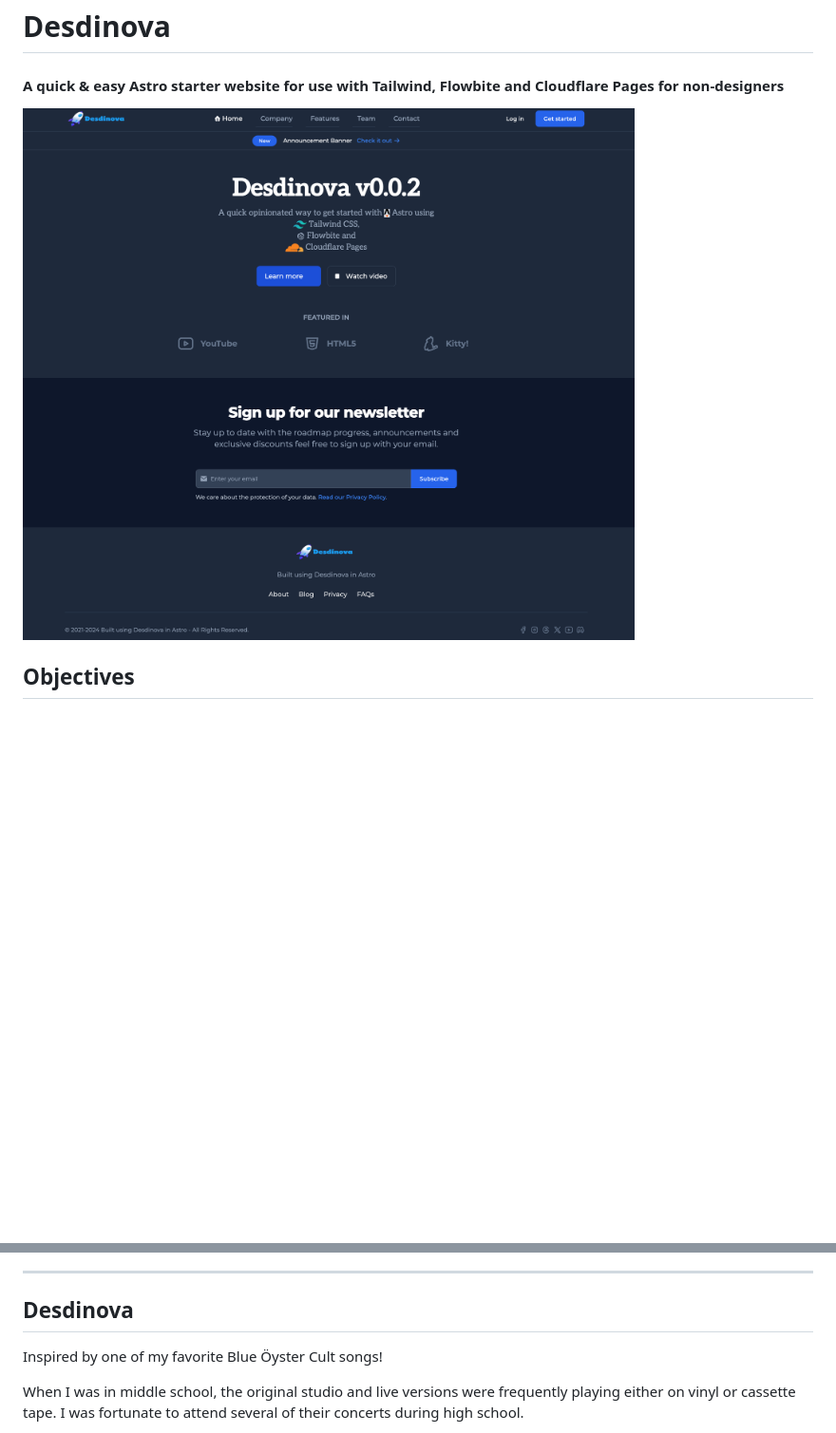
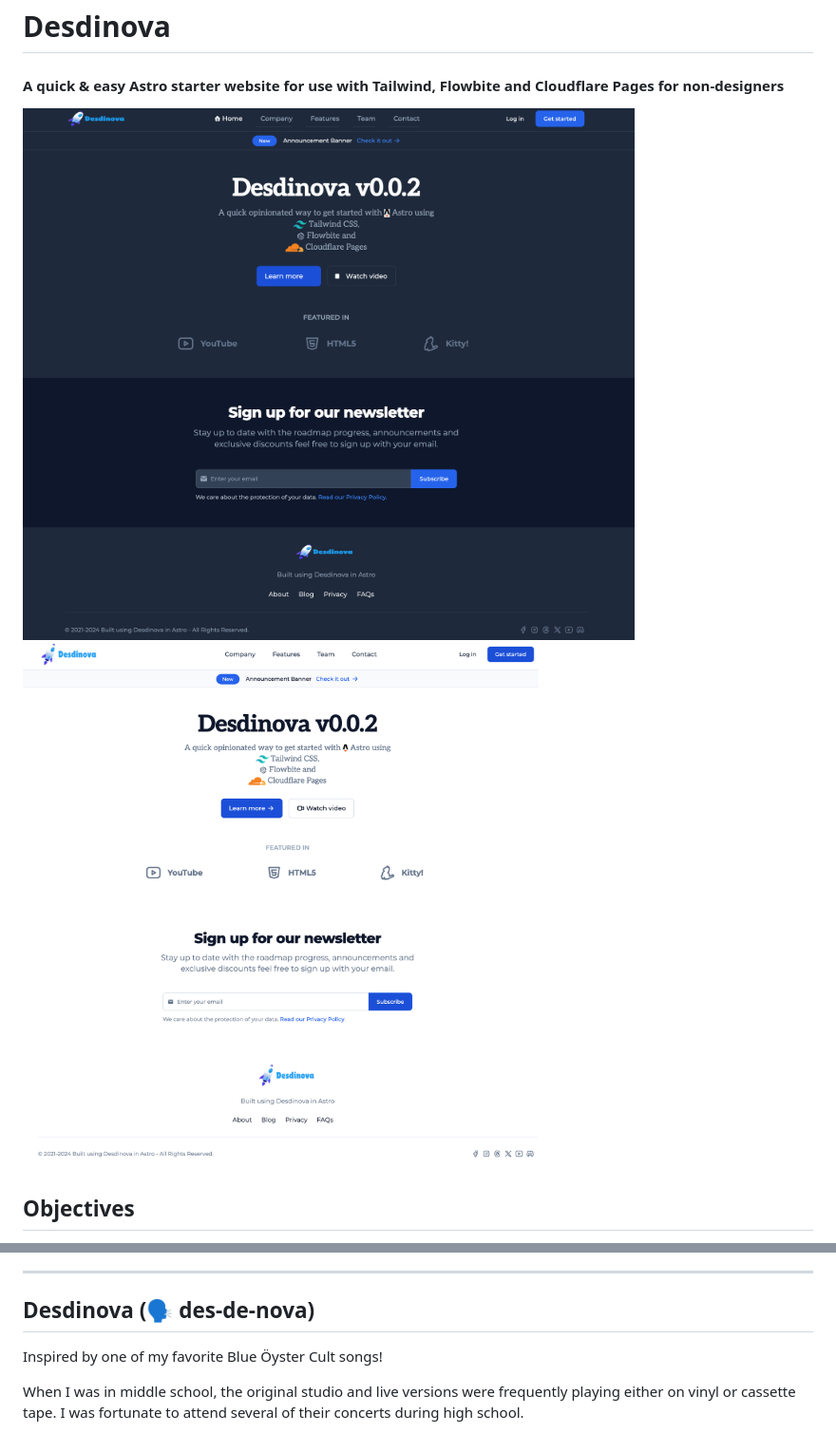
Before and after one commit to montopolis/desdinova, a Markdown page: README.md, 2 parts joined by grey strips. Shown: that part at 95% size. Drawn GitHub-style; pictures changed too: screenshot-light.png (added); blank space fills up the shorter version.

Commit message:
added dark & light screenshots

```diff
--- a/README.md
+++ b/README.md
@@ -2,7 +2,8 @@
 
 #### A quick & easy Astro starter website for use with Tailwind, Flowbite and Cloudflare Pages for non-designers
 
-![screenshot](./screenshot.png)
+![screenshot](./screenshot-dark.png)
+![screenshot](./screenshot-light.png)
 
 ## Objectives
 
@@ -269,7 +270,7 @@ This allows specific scripts or HTML to be included as needed per environment.
 
 ---
 
-## Desdinova
+## Desdinova (🗣️ des-de-nova)
 
 Inspired by one of my favorite Blue Öyster Cult songs!
 
```
Also changed, not shown: screenshot-dark.png (renamed from screenshot.png).
